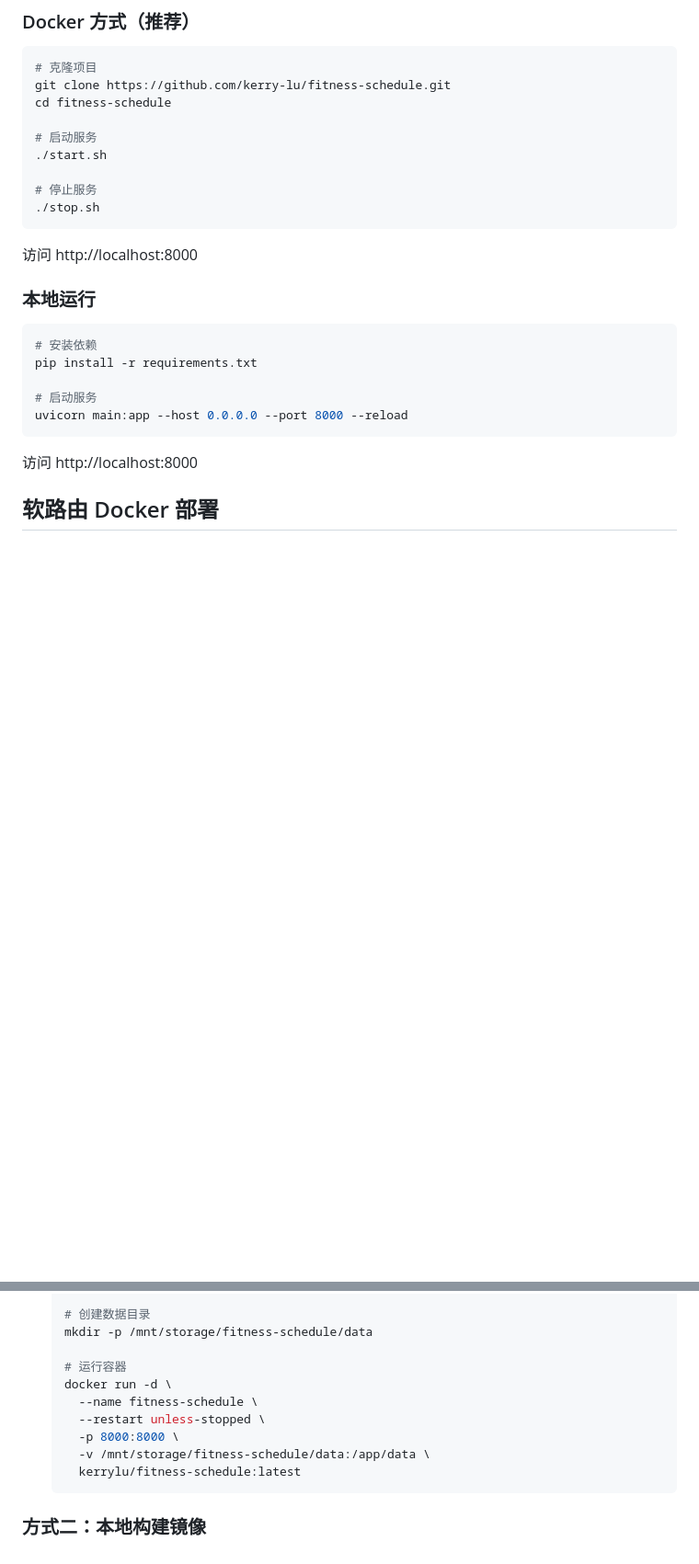
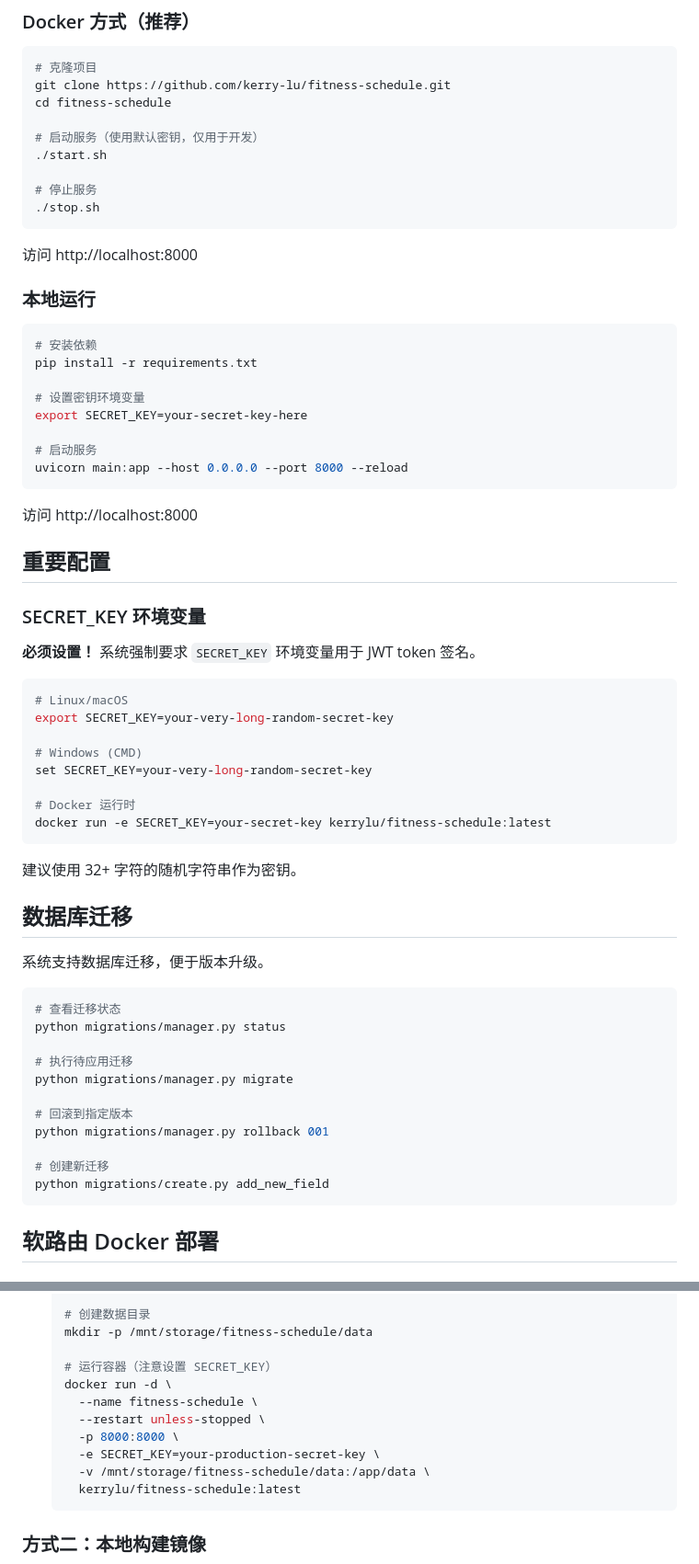
Before and after one commit to kerry-lu/fitness-schedule, a Markdown page: README.md, 2 parts joined by grey strips. Shown at 92% size. Rendered like a GitHub page; blank space fills up the shorter version.

````diff
--- a/README.md
+++ b/README.md
@@ -29,7 +29,7 @@
 git clone https://github.com/kerry-lu/fitness-schedule.git
 cd fitness-schedule
 
-# 启动服务
+# 启动服务（使用默认密钥，仅用于开发）
 ./start.sh
 
 # 停止服务
@@ -44,11 +44,51 @@ cd fitness-schedule
 # 安装依赖
 pip install -r requirements.txt
 
+# 设置密钥环境变量
+export SECRET_KEY=your-secret-key-here
+
 # 启动服务
 uvicorn main:app --host 0.0.0.0 --port 8000 --reload
 ```
 
 访问 http://localhost:8000
+
+## 重要配置
+
+### SECRET_KEY 环境变量
+
+**必须设置！** 系统强制要求 `SECRET_KEY` 环境变量用于 JWT token 签名。
+
+```bash
+# Linux/macOS
+export SECRET_KEY=your-very-long-random-secret-key
+
+# Windows (CMD)
+set SECRET_KEY=your-very-long-random-secret-key
+
+# Docker 运行时
+docker run -e SECRET_KEY=your-secret-key kerrylu/fitness-schedule:latest
+```
+
+建议使用 32+ 字符的随机字符串作为密钥。
+
+## 数据库迁移
+
+系统支持数据库迁移，便于版本升级。
+
+```bash
+# 查看迁移状态
+python migrations/manager.py status
+
+# 执行待应用迁移
+python migrations/manager.py migrate
+
+# 回滚到指定版本
+python migrations/manager.py rollback 001
+
+# 创建新迁移
+python migrations/create.py add_new_field
+```
 
 ## 软路由 Docker 部署
 
@@ -70,11 +110,12 @@ uvicorn main:app --host 0.0.0.0 --port 8000 --reload
    # 创建数据目录
    mkdir -p /mnt/storage/fitness-schedule/data
 
-   # 运行容器
+   # 运行容器（注意设置 SECRET_KEY）
    docker run -d \
      --name fitness-schedule \
      --restart unless-stopped \
      -p 8000:8000 \
+     -e SECRET_KEY=your-production-secret-key \
      -v /mnt/storage/fitness-schedule/data:/app/data \
      kerrylu/fitness-schedule:latest
    ```
````
Also changed, not shown: other parts of README.md (+43 -1 lines).
